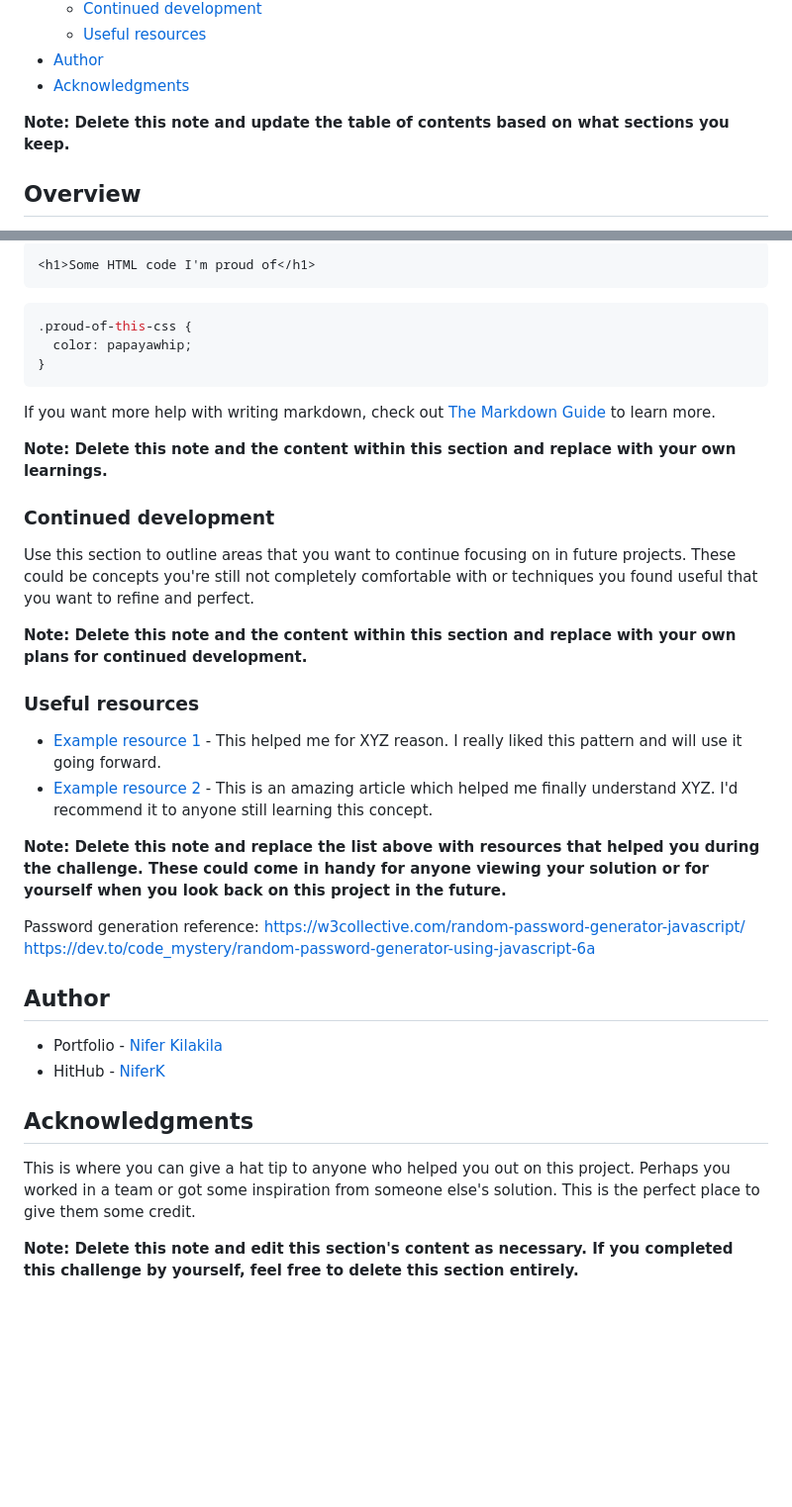
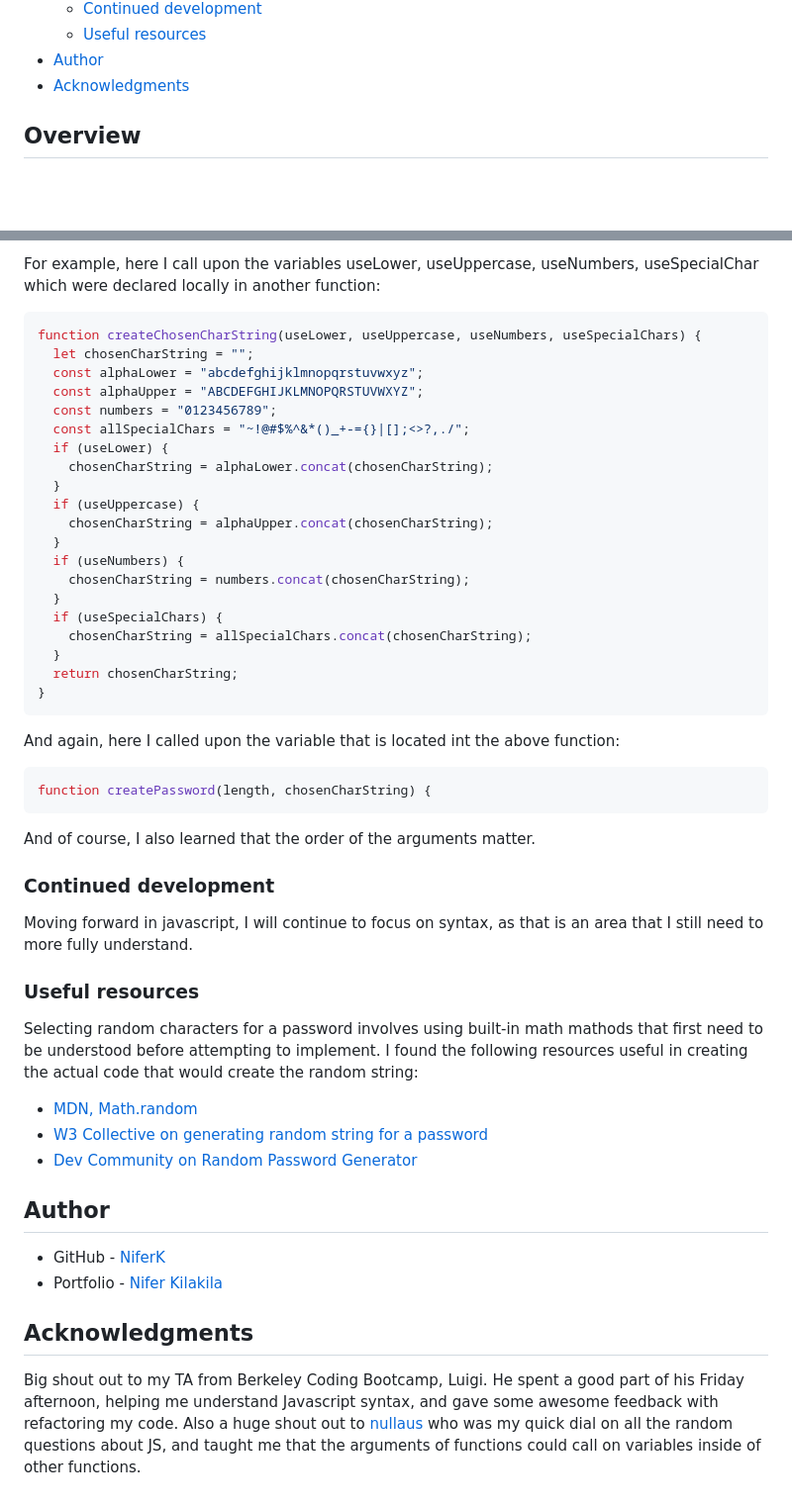
Before and after one commit to NaNifer/Customizable-Password-Generator-h3, a Markdown page: README.md, 2 parts joined by grey strips. Shown: that part at 99% size. Drawn GitHub-style; blank space fills up the shorter version.

Commit message:
README plus comments

````diff
--- a/README.md
+++ b/README.md
@@ -15,8 +15,6 @@
   - [Useful resources](#useful-resources)
 - [Author](#author)
 - [Acknowledgments](#acknowledgments)
-
-**Note: Delete this note and update the table of contents based on what sections you keep.**
 
 
 ## Overview
@@ -98,48 +87,54 @@ To see how you can add code snippets, see below:
 
-```html
-<h1>Some HTML code I'm proud of</h1>
+For example, here I call upon the variables useLower, useUppercase, useNumbers, useSpecialChar which were declared locally in another function:
+
+```js
+function createChosenCharString(useLower, useUppercase, useNumbers, useSpecialChars) {
+  let chosenCharString = "";
+  const alphaLower = "abcdefghijklmnopqrstuvwxyz";
+  const alphaUpper = "ABCDEFGHIJKLMNOPQRSTUVWXYZ";
+  const numbers = "0123456789";
+  const allSpecialChars = "~!@#$%^&*()_+-={}|[];<>?,./";
+  if (useLower) {
+    chosenCharString = alphaLower.concat(chosenCharString);
+  }
+  if (useUppercase) {
+    chosenCharString = alphaUpper.concat(chosenCharString);
+  }
+  if (useNumbers) {
+    chosenCharString = numbers.concat(chosenCharString);
+  }
+  if (useSpecialChars) {
+    chosenCharString = allSpecialChars.concat(chosenCharString);
+  }
+  return chosenCharString;
+}
+```
+And again, here I called upon the variable that is located int the above function:
+
+```js
+function createPassword(length, chosenCharString) {
 ```
 
-```css
-.proud-of-this-css {
-  color: papayawhip;
-}
-```
-
-If you want more help with writing markdown, check out [The Markdown Guide](https://www.markdownguide.org/) to learn more.
-
-**Note: Delete this note and the content within this section and replace with your own learnings.**
+And of course, I also learned that the order of the arguments matter.
 
 ### Continued development
 
-Use this section to outline areas that you want to continue focusing on in future projects. These could be concepts you're still not completely comfortable with or techniques you found useful that you want to refine and perfect.
-
-**Note: Delete this note and the content within this section and replace with your own plans for continued development.**
+Moving forward in javascript, I will continue to focus on syntax, as that is an area that I still need to more fully understand.
 
 ### Useful resources
 
-- [Example resource 1](https://www.example.com) - This helped me for XYZ reason. I really liked this pattern and will use it going forward.
-- [Example resource 2](https://www.example.com) - This is an amazing article which helped me finally understand XYZ. I'd recommend it to anyone still learning this concept.
+Selecting random characters for a password involves using built-in math mathods that first need to be understood before attempting to implement. I found the following resources useful in creating the actual code that would create the random string:
 
-**Note: Delete this note and replace the list above with resources that helped you during the challenge. These could come in handy for anyone viewing your solution or for yourself when you look back on this project in the future.**
-
-
-
-Password generation reference:
-https://w3collective.com/random-password-generator-javascript/
-https://dev.to/code_mystery/random-password-generator-using-javascript-6a
-
-
-
+- [MDN, Math.random](https://developer.mozilla.org/en-US/docs/Web/JavaScript/Reference/Global_Objects/Math/random)
+- [W3 Collective on generating random string for a password](https://w3collective.com/random-password-generator-javascript/)
+- [Dev Community on Random Password Generator](https://dev.to/code_mystery/random-password-generator-using-javascript-6a)
 
 ## Author
 
+- GitHub - [NiferK](https://github.com/NiferK)
 - Portfolio - [Nifer Kilakila](https://niferk.github.io/Nifer-Kilakila-Portfolio-h2/)
-- HitHub - [NiferK](https://github.com/NiferK)
 
 
 ## Acknowledgments
 
-This is where you can give a hat tip to anyone who helped you out on this project. Perhaps you worked in a team or got some inspiration from someone else's solution. This is the perfect place to give them some credit.
-
-**Note: Delete this note and edit this section's content as necessary. If you completed this challenge by yourself, feel free to delete this section entirely.**
+Big shout out to my TA from Berkeley Coding Bootcamp, Luigi. He spent a good part of his Friday afternoon, helping me understand Javascript syntax, and gave some awesome feedback with refactoring my code.  Also a huge shout out to [nullaus](https://github.com/nullaus) who was my quick dial on all the random questions about JS, and taught me that the arguments of functions could call on variables inside of other functions.
````
Also changed, not shown: other parts of README.md (+11 -20 lines), assets/Random-password-screenshot.png (added), 6 other files.
